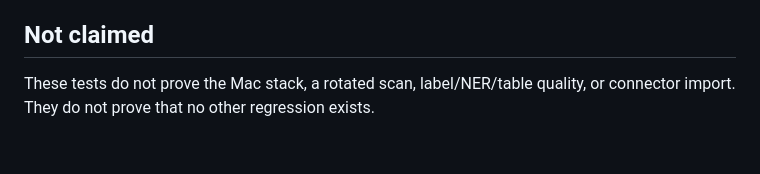
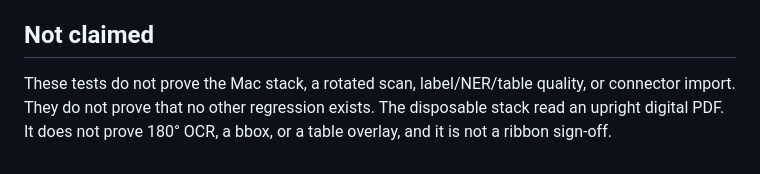
Before and after one commit to Docuvate/docuvate, a Markdown page: docs/audits/2026-11-07-proc-ingestion-reliability.md, the part around one of its changes. Rendered like a GitHub page.

```diff
--- a/docs/audits/2026-11-07-proc-ingestion-reliability.md
+++ b/docs/audits/2026-11-07-proc-ingestion-reliability.md
@@ -98,4 +128,4 @@ Jobs that arrive without an outbox id still use `planProcessorFailure` and BullM
 
 ## Not claimed
 
-These tests do not prove the Mac stack, a rotated scan, label/NER/table quality, or connector import. They do not prove that no other regression exists.
+These tests do not prove the Mac stack, a rotated scan, label/NER/table quality, or connector import. They do not prove that no other regression exists. The disposable stack read an upright digital PDF. It does not prove 180° OCR, a bbox, or a table overlay, and it is not a ribbon sign-off.
```
Also changed, not shown: other parts of docs/audits/2026-11-07-proc-ingestion-reliability.md (+30 -0 lines).
